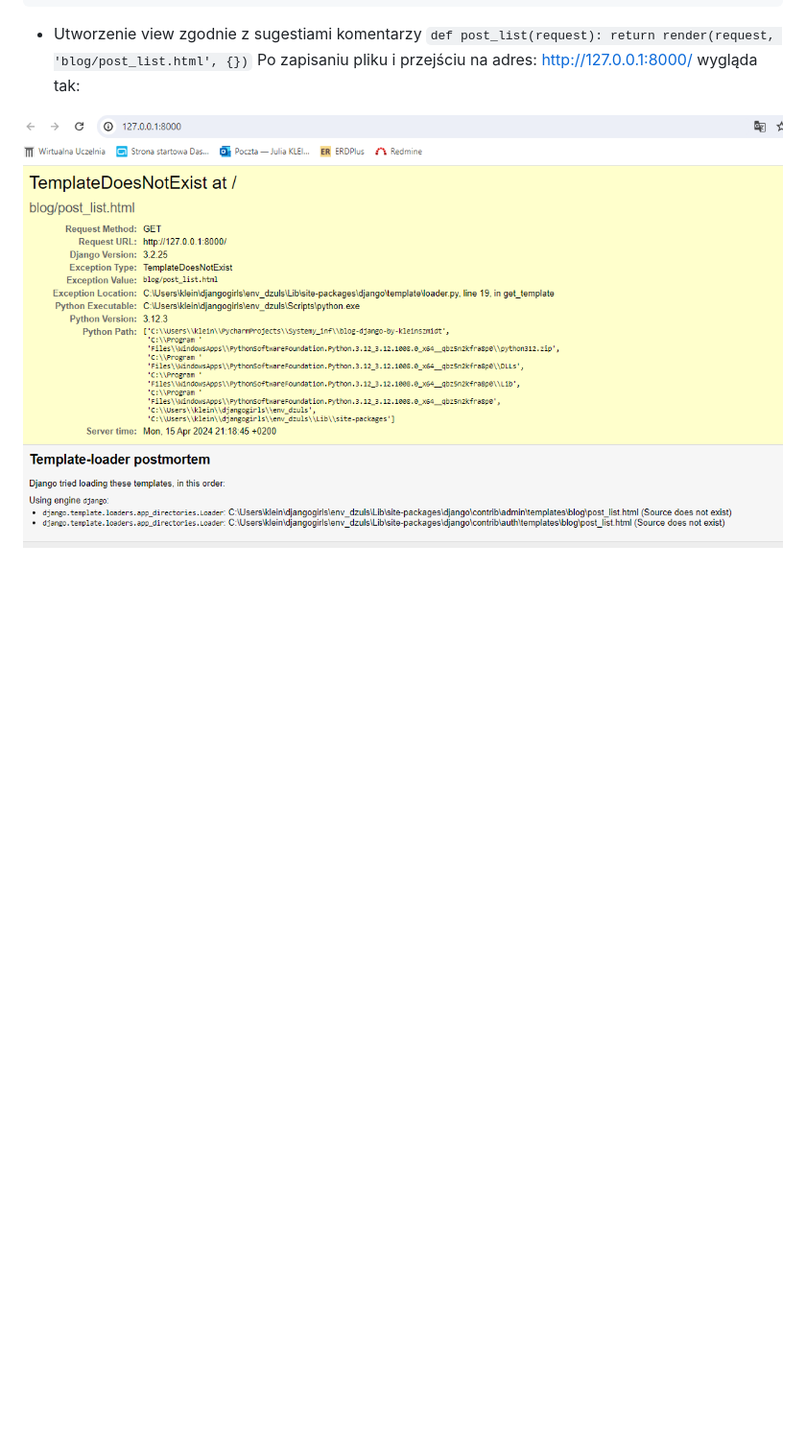
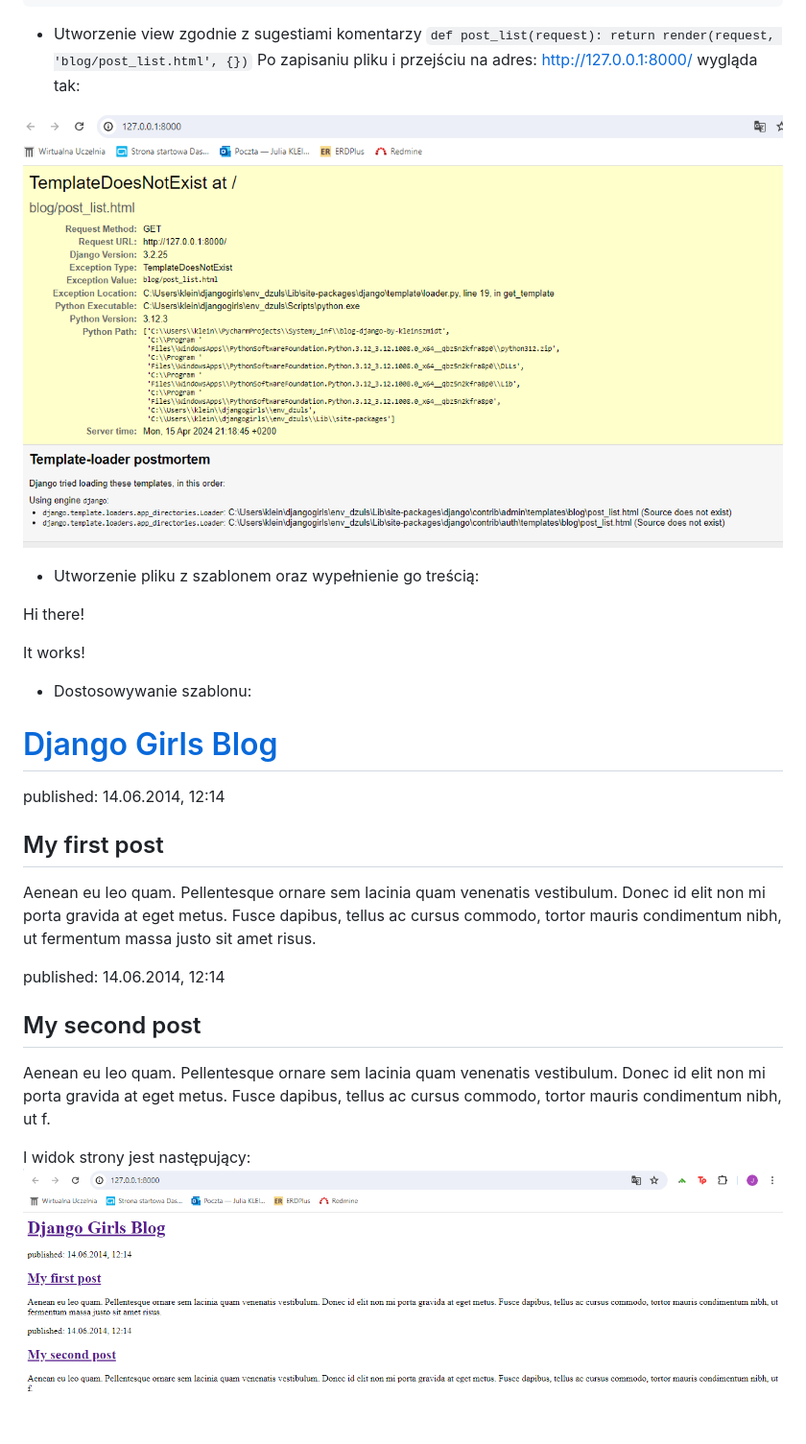
Before and after one commit to kleinszmidt/Integracja_systemow, a Markdown page: README.md, the part around the change. Shown: that part at 96% size. Rendered like a GitHub page; pictures changed too: html.png (added); blank space fills up the shorter version.

Commit message:
Zmieniony kod HTML na stronie.

```diff
--- a/README.md
+++ b/README.md
@@ -95,3 +95,36 @@ urlpatterns = [
 Po zapisaniu pliku i przejściu na adres:  http://127.0.0.1:8000/ wygląda tak:
 
 ![Opis obrazu](widok.png)
+
+- Utworzenie pliku z szablonem oraz wypełnienie go treścią:
+<html>
+<body>
+    <p>Hi there!</p>
+    <p>It works!</p>
+</body>
+</html>
+
+- Dostosowywanie szablonu:
+<html>
+    <head>
+        <title>Django Girls blog</title>
+    </head>
+    <body>
+        <div>
+            <h1><a href="/">Django Girls Blog</a></h1>
+        </div>
+        <div>
+            <p>published: 14.06.2014, 12:14</p>
+            <h2><a href="">My first post</a></h2>
+            <p>Aenean eu leo quam. Pellentesque ornare sem lacinia quam venenatis vestibulum. Donec id elit non mi porta gravida at eget metus. Fusce dapibus, tellus ac cursus commodo, tortor mauris condimentum nibh, ut fermentum massa justo sit amet risus.</p>
+        </div>
+        <div>
+            <p>published: 14.06.2014, 12:14</p>
+            <h2><a href="">My second post</a></h2>
+            <p>Aenean eu leo quam. Pellentesque ornare sem lacinia quam venenatis vestibulum. Donec id elit non mi porta gravida at eget metus. Fusce dapibus, tellus ac cursus commodo, tortor mauris condimentum nibh, ut f.</p>
+        </div>
+    </body>
+</html>
+
+I widok strony jest następujący:
+![Opis obrazu](html.png)
```
Also changed, not shown: 1 other file.
